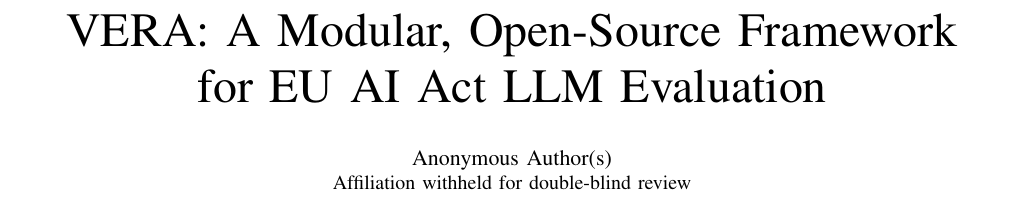
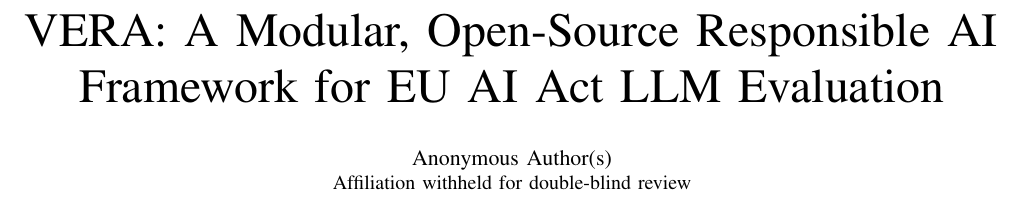
Before and after one commit to Rqbln/VERA, a LaTeX paper (manuscript/main.tex): part of page 1 of 10, cut so that both start at the same text. Compiled offline with pdfLaTeX; a missing font is replaced by an installed copy or a similar font; a LaTeX package or settings file that is missing is left out.

Commit message:
paper: add 'Responsible AI' to the title

```diff
--- a/manuscript/main.tex
+++ b/manuscript/main.tex
@@ -46,7 +46,7 @@
 
 \begin{document}
 
-\title{VERA: A Modular, Open-Source Framework\\ for EU AI Act LLM Evaluation}
+\title{VERA: A Modular, Open-Source Responsible AI\\ Framework for EU AI Act LLM Evaluation}
 
 % The named block lives in authors.tex, which is NOT version-controlled: the
 % anonymized mirror proxies this repo, so tracked sources must carry no identity.
```
